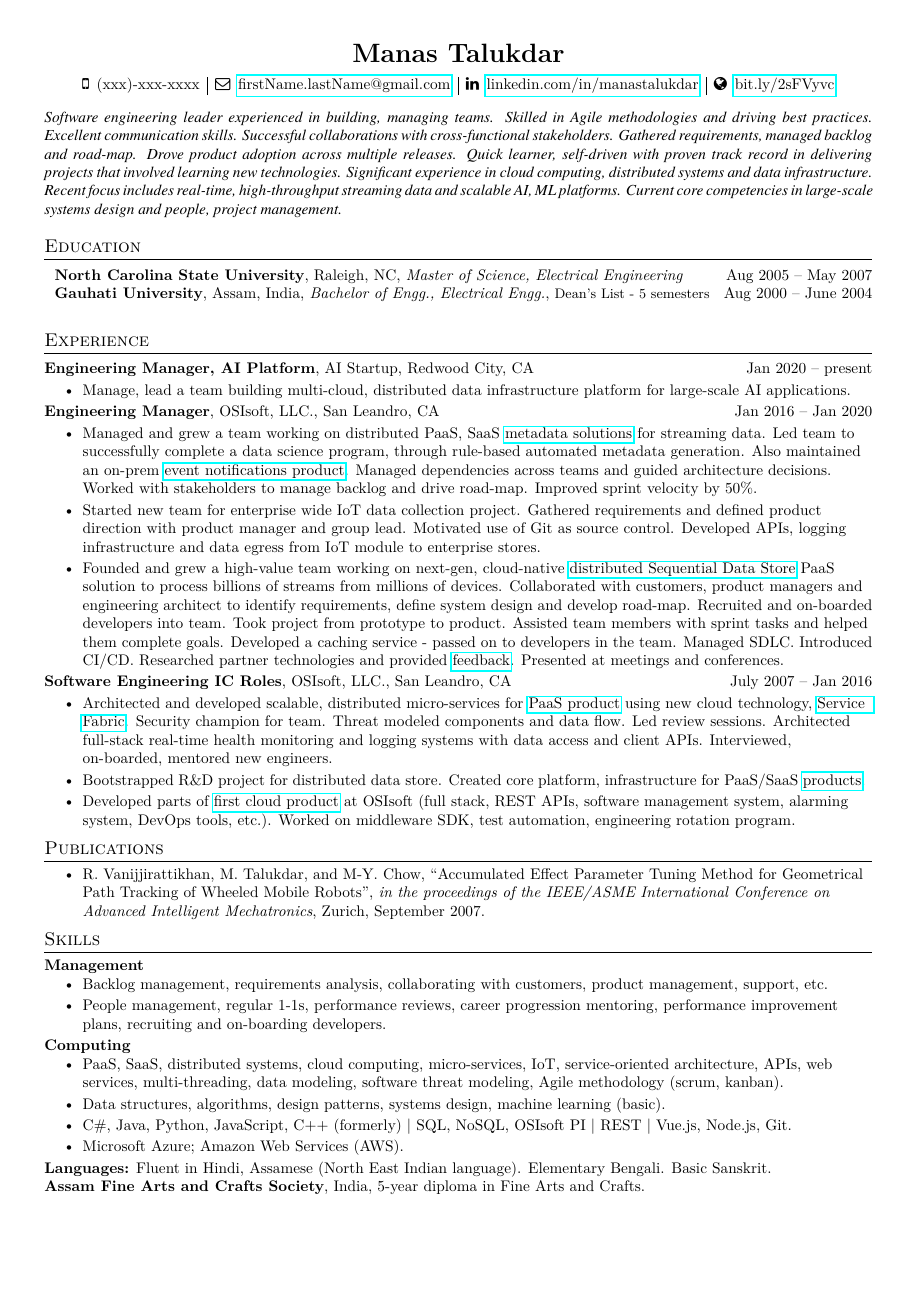
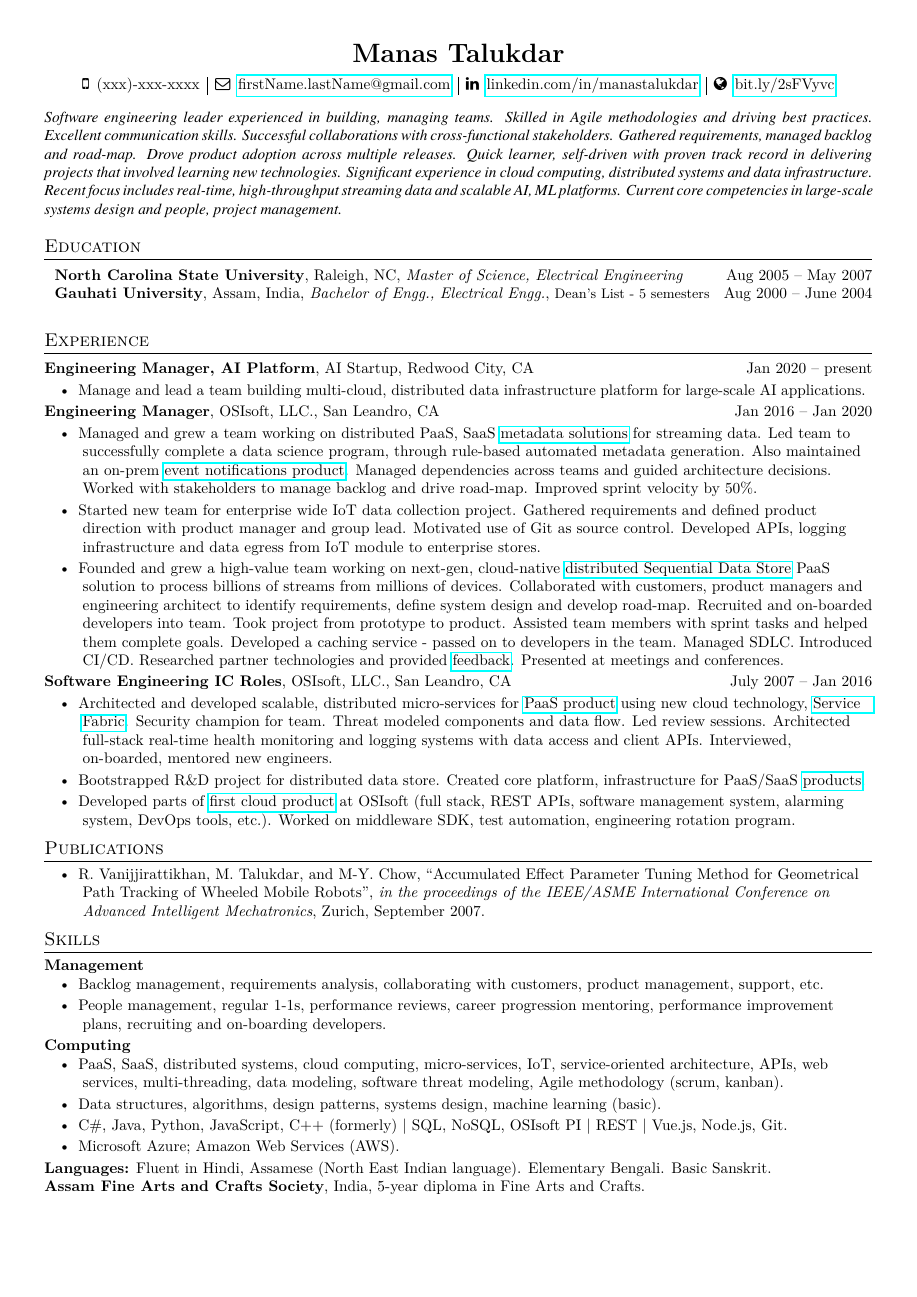
Before and after one commit to manastalukdar/resume-cv, a LaTeX document (latex/ManasTalukdar.tex, which reads latex/CustomCommands.tex, latex/Experience/C3.ai/EngineeringManagerPlatform.tex, latex/PackagesFormattingMetadata.tex): the whole page. Compiled offline with pdfLaTeX.

Commit message:
Added new package enumitem for item indent.

```diff
--- a/latex/CustomCommands.tex
+++ b/latex/CustomCommands.tex
@@ -26,7 +26,7 @@
 }
 \ExplSyntaxOff
 
-\newcommand{\resumeItemListStart}{\begin{itemize}}
+\newcommand{\resumeItemListStart}{\begin{itemize}[itemindent=-1mm]}
 \newcommand{\resumeItemListEnd}{\end{itemize}}
 \newcommand{\resumeListItem}[1]{
 	\item{#1 \vspace{-6pt}}
--- a/latex/Experience/C3.ai/EngineeringManagerPlatform.tex
+++ b/latex/Experience/C3.ai/EngineeringManagerPlatform.tex
@@ -1,5 +1,5 @@
 	\experienceItem{Engineering Manager, AI Platform}{AI Startup, Redwood City, CA}{Jan 2020 -- present}
 	\vspace{-8pt}
 	\resumeItemListStart
-	\resumeListItem {Manage, lead a team building multi-cloud, distributed data infrastructure platform for large-scale AI applications.}
+	\resumeListItem {Manage and lead a team building multi-cloud, distributed data infrastructure platform for large-scale AI applications.}
 	\resumeItemListEnd
--- a/latex/PackagesFormattingMetadata.tex
+++ b/latex/PackagesFormattingMetadata.tex
@@ -5,6 +5,7 @@
 \usepackage[T1]{fontenc} % needed for pipe character
 \usepackage[empty]{fullpage}
 \usepackage[pdftex]{hyperref}
+\usepackage{enumitem}
 % https://tex.stackexchange.com/questions/132170/what-do-headheight-headsep-etc-do-in-the-vmargin-package
 \usepackage[footskip=0.4in, margin=0.5in]{geometry} % setting margins
 \geometry{a4paper} %paper format
```
Also changed, not shown: 1 other file.
